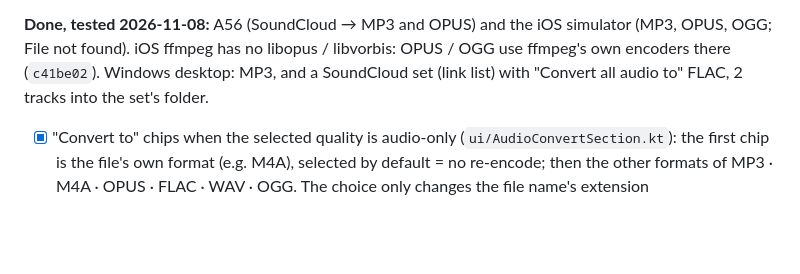
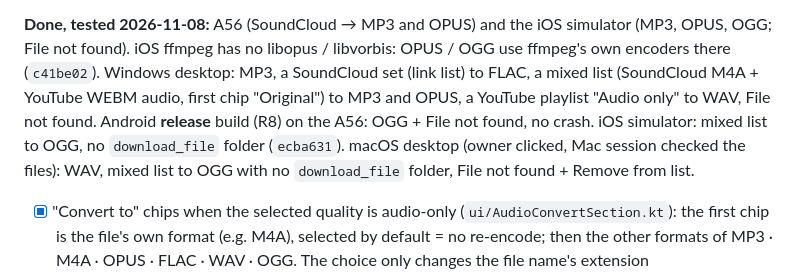
Before and after one commit to the-best-is-best/FetchJet, a Markdown page: ROADMAP-1.3.0.md, the part around the change. Drawn GitHub-style; blank space fills up the shorter version.

Commit message:
Roadmap 1.3.0: item 5 tested on Windows, macOS, Android release and iOS

```diff
--- a/ROADMAP-1.3.0.md
+++ b/ROADMAP-1.3.0.md
@@ -128,8 +128,12 @@ was reverted from the 1.2.0 branch and should be redone here.
 
 **Done, tested 2026-11-08:** A56 (SoundCloud → MP3 and OPUS) and the iOS simulator (MP3, OPUS,
 OGG; File not found). iOS ffmpeg has no libopus / libvorbis: OPUS / OGG use ffmpeg's own encoders
-there (`c41be02`). Windows desktop: MP3, and a SoundCloud set (link list) with "Convert all
-audio to" FLAC, 2 tracks into the set's folder.
+there (`c41be02`). Windows desktop: MP3, a SoundCloud set (link list) to FLAC, a mixed list
+(SoundCloud M4A + YouTube WEBM audio, first chip "Original") to MP3 and OPUS, a YouTube playlist
+"Audio only" to WAV, File not found. Android **release** build (R8) on the A56: OGG + File not
+found, no crash. iOS simulator: mixed list to OGG, no `download_file` folder (`ecba631`).
+macOS desktop (owner clicked, Mac session checked the files): WAV, mixed list to OGG with no
+`download_file` folder, File not found + Remove from list.
 
 - [x] "Convert to" chips when the selected quality is audio-only (`ui/AudioConvertSection.kt`): the
   first chip is the file's own format (e.g. M4A), selected by default = no re-encode; then the
```
